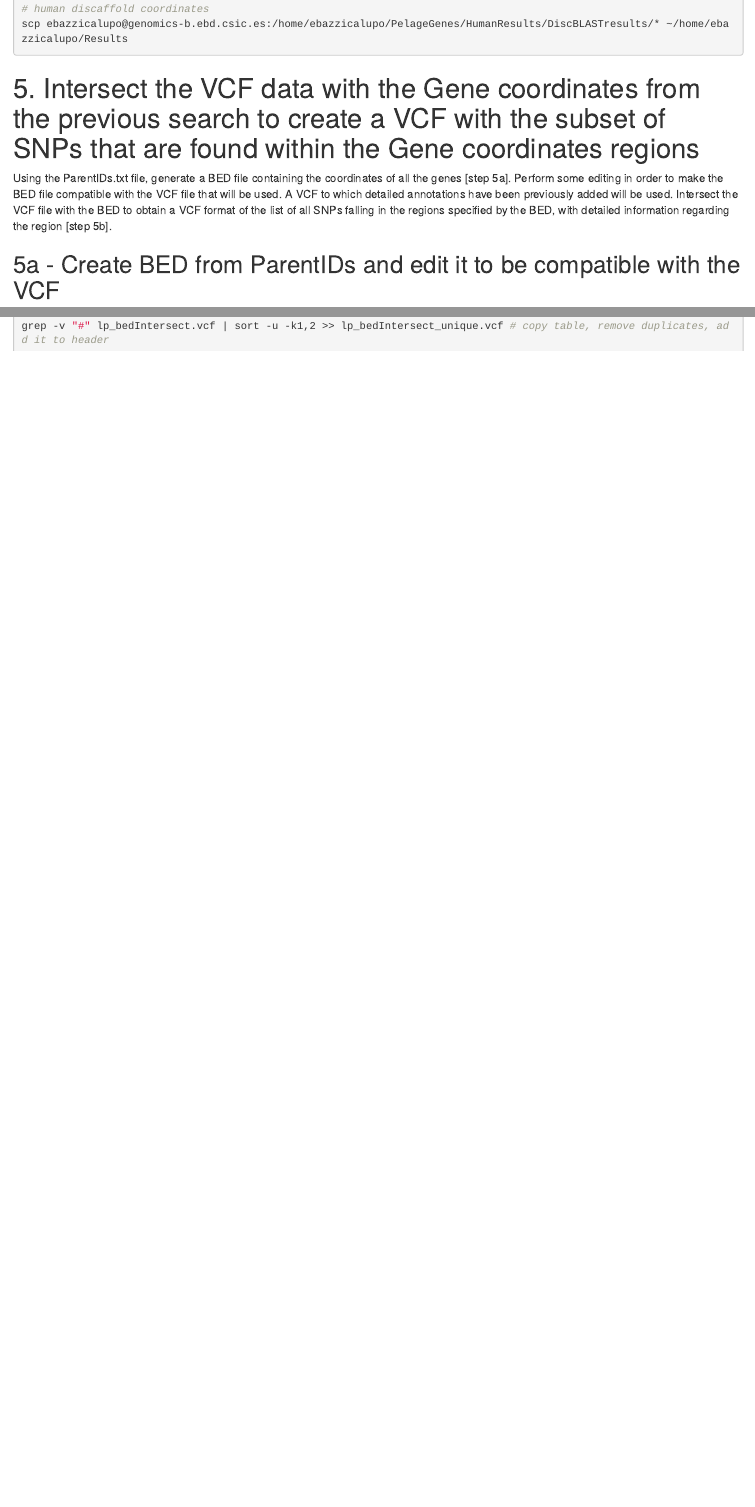
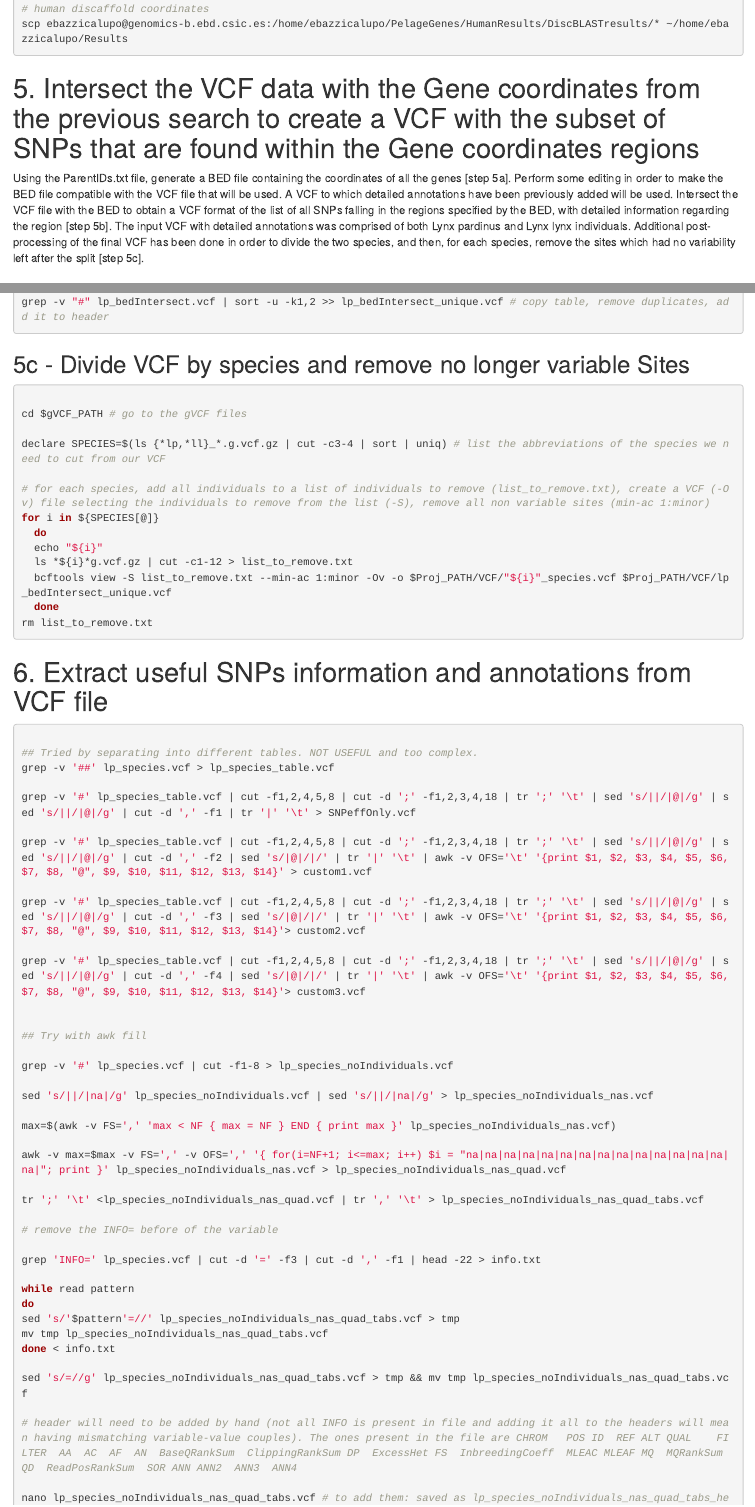
Before and after one commit to Enricobazzi/PelageGenes, an R Markdown document (PelageGenes.Rmd): the page in a window 1100 px wide, from 6830 px down before the commit and from 6850 px down after it, so that both start at the same text, and a second part further down, joined at a grey line. Rendered offline with R 4.5, knitr and Pandoc, with nearby package versions.

Commit message:
Added: section 5

````diff
--- a/PelageGenes.Rmd
+++ b/PelageGenes.Rmd
@@ -337,7 +338,7 @@ scp ebazzicalupo@genomics-b.ebd.csic.es:/home/ebazzicalupo/PelageGenes/HumanResu
 
 # 5. Intersect the VCF data with the Gene coordinates from the previous search to create a VCF with the subset of SNPs that are found within the Gene coordinates regions
 
-Using the ParentIDs.txt file, generate a BED file containing the coordinates of all the genes [step 5a]. Perform some editing in order to make the BED file compatible with the VCF file that will be used. A VCF to which detailed annotations have been previously added will be used. Intersect the VCF file with the BED to obtain a VCF format of the list of all SNPs falling in the regions specified by the BED, with detailed information regarding the region [step 5b].
+Using the ParentIDs.txt file, generate a BED file containing the coordinates of all the genes [step 5a]. Perform some editing in order to make the BED file compatible with the VCF file that will be used. A VCF to which detailed annotations have been previously added will be used. Intersect the VCF file with the BED to obtain a VCF format of the list of all SNPs falling in the regions specified by the BED, with detailed information regarding the region [step 5b]. The input VCF with detailed annotations was comprised of both Lynx pardinus and Lynx lynx individuals. Additional post-processing of the final VCF has been done in order to divide the two species, and then, for each species, remove the sites which had no variability left after the split [step 5c].
 
 ## 5a - Create BED from ParentIDs and edit it to be compatible with the VCF
 
@@ -378,3 +379,70 @@ grep "#" lp_bedIntersect.vcf > lp_bedIntersect_unique.vcf # copy header part
 grep -v "#" lp_bedIntersect.vcf | sort -u -k1,2 >> lp_bedIntersect_unique.vcf # copy table, remove duplicates, add it to header
 
 ```
+
+## 5c - Divide VCF by species and remove no longer variable Sites
+
+```{r  Divide VCF and remove no longer variable Sites, eval=FALSE, engine='bash'}
+
+cd $gVCF_PATH # go to the gVCF files
+
+declare SPECIES=$(ls {*lp,*ll}_*.g.vcf.gz | cut -c3-4 | sort | uniq) # list the abbreviations of the species we need to cut from our VCF
+
+# for each species, add all individuals to a list of individuals to remove (list_to_remove.txt), create a VCF (-Ov) file selecting the individuals to remove from the list (-S), remove all non variable sites (min-ac 1:minor)
+for i in ${SPECIES[@]}
+  do
+  echo "${i}"
+  ls *${i}*g.vcf.gz | cut -c1-12 > list_to_remove.txt
+  bcftools view -S list_to_remove.txt --min-ac 1:minor -Ov -o $Proj_PATH/VCF/"${i}"_species.vcf $Proj_PATH/VCF/lp_bedIntersect_unique.vcf
+  done
+rm list_to_remove.txt
+
+```
+
+# 6. Extract useful SNPs information and annotations from VCF file
+
+```{r   Extract useful SNPs information and annotations from VCF file, eval=FALSE, engine='bash'}
+
+## Tried by separating into different tables. NOT USEFUL and too complex.
+grep -v '##' lp_species.vcf > lp_species_table.vcf
+
+grep -v '#' lp_species_table.vcf | cut -f1,2,4,5,8 | cut -d ';' -f1,2,3,4,18 | tr ';' '\t' | sed 's/||/|@|/g' | sed 's/||/|@|/g' | cut -d ',' -f1 | tr '|' '\t' > SNPeffOnly.vcf
+
+grep -v '#' lp_species_table.vcf | cut -f1,2,4,5,8 | cut -d ';' -f1,2,3,4,18 | tr ';' '\t' | sed 's/||/|@|/g' | sed 's/||/|@|/g' | cut -d ',' -f2 | sed 's/|@|/|/' | tr '|' '\t' | awk -v OFS='\t' '{print $1, $2, $3, $4, $5, $6, $7, $8, "@", $9, $10, $11, $12, $13, $14}' > custom1.vcf
+
+grep -v '#' lp_species_table.vcf | cut -f1,2,4,5,8 | cut -d ';' -f1,2,3,4,18 | tr ';' '\t' | sed 's/||/|@|/g' | sed 's/||/|@|/g' | cut -d ',' -f3 | sed 's/|@|/|/' | tr '|' '\t' | awk -v OFS='\t' '{print $1, $2, $3, $4, $5, $6, $7, $8, "@", $9, $10, $11, $12, $13, $14}'> custom2.vcf
+
+grep -v '#' lp_species_table.vcf | cut -f1,2,4,5,8 | cut -d ';' -f1,2,3,4,18 | tr ';' '\t' | sed 's/||/|@|/g' | sed 's/||/|@|/g' | cut -d ',' -f4 | sed 's/|@|/|/' | tr '|' '\t' | awk -v OFS='\t' '{print $1, $2, $3, $4, $5, $6, $7, $8, "@", $9, $10, $11, $12, $13, $14}'> custom3.vcf
+
+
+## Try with awk fill
+
+grep -v '#' lp_species.vcf | cut -f1-8 > lp_species_noIndividuals.vcf
+
+sed 's/||/|na|/g' lp_species_noIndividuals.vcf | sed 's/||/|na|/g' > lp_species_noIndividuals_nas.vcf
+
+max=$(awk -v FS=',' 'max < NF { max = NF } END { print max }' lp_species_noIndividuals_nas.vcf)
+
+awk -v max=$max -v FS=',' -v OFS=',' '{ for(i=NF+1; i<=max; i++) $i = "na|na|na|na|na|na|na|na|na|na|na|na|na|na|na|"; print }' lp_species_noIndividuals_nas.vcf > lp_species_noIndividuals_nas_quad.vcf
+
+tr ';' '\t' <lp_species_noIndividuals_nas_quad.vcf | tr ',' '\t' > lp_species_noIndividuals_nas_quad_tabs.vcf
+
+# remove the INFO= before of the variable
+
+grep 'INFO=' lp_species.vcf | cut -d '=' -f3 | cut -d ',' -f1 | head -22 > info.txt
+
+while read pattern
+do
+sed 's/'$pattern'=//' lp_species_noIndividuals_nas_quad_tabs.vcf > tmp
+mv tmp lp_species_noIndividuals_nas_quad_tabs.vcf
+done < info.txt
+
+sed 's/=//g' lp_species_noIndividuals_nas_quad_tabs.vcf > tmp && mv tmp lp_species_noIndividuals_nas_quad_tabs.vcf
+
+# header will need to be added by hand (not all INFO is present in file and adding it all to the headers will mean having mismatching variable-value couples). The ones present in the file are CHROM	POS	ID	REF	ALT	QUAL	FILTER  AA  AC  AF  AN  BaseQRankSum  ClippingRankSum DP  ExcessHet FS  InbreedingCoeff  MLEAC MLEAF MQ  MQRankSum QD  ReadPosRankSum  SOR ANN ANN2  ANN3  ANN4
+
+nano lp_species_noIndividuals_nas_quad_tabs.vcf # to add them: saved as lp_species_noIndividuals_nas_quad_tabs_header.vcf
+
+
+
+```
````
Also changed, not shown: PelageGenes.Rmd (1 more changed lines).
